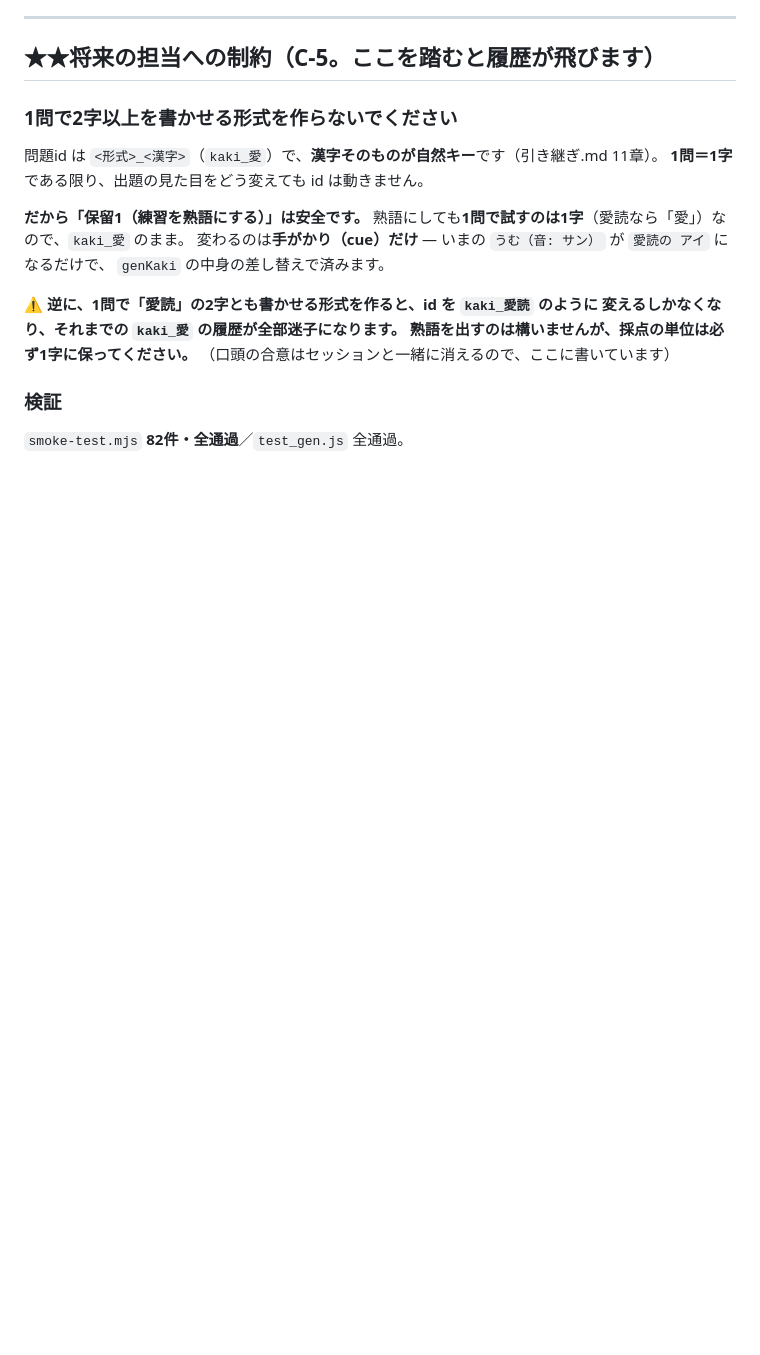
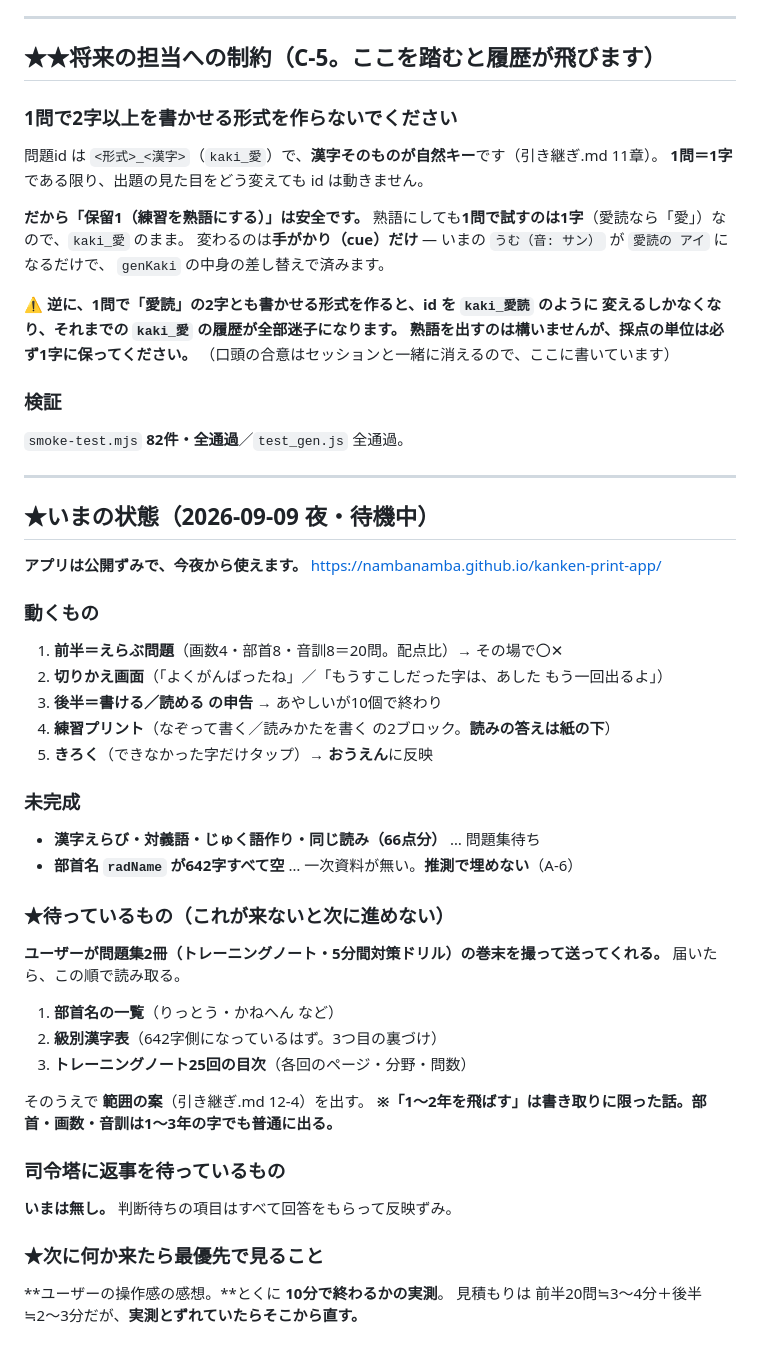
Before and after one commit to nambanamba/kanken-print-app, a Markdown page: 作業メモ.md, the part around the change. GitHub-like rendering; blank space fills up the shorter version.

Commit message:
いまの状態と、待っているものを作業メモに整理
セッションが落ちたときに失われやすい「何を待っているか」を
先頭に近い形で残した。

Co-Authored-By: Claude Opus 5 (1M context) <noreply@anthropic.com>
Claude-Session: https://claude.ai/code/session_01KvmoCuNiHyZhgnSuYiRTRm

```diff
--- a/作業メモ.md
+++ b/作業メモ.md
@@ -770,3 +770,37 @@ Wikipedia 由来**で再配布に出典表示が要るため、`.gitignore` で
 
 ### 検証
 `smoke-test.mjs` **82件・全通過**／`test_gen.js` 全通過。
+
+---
+
+## ★いまの状態（2026-09-09 夜・待機中）
+
+**アプリは公開ずみで、今夜から使えます。** https://nambanamba.github.io/kanken-print-app/
+
+### 動くもの
+1. **前半＝えらぶ問題**（画数4・部首8・音訓8＝20問。配点比）→ その場で〇✕
+2. **切りかえ画面**（「よくがんばったね」／「もうすこしだった字は、あした もう一回出るよ」）
+3. **後半＝書ける／読める の申告** → あやしいが10個で終わり
+4. **練習プリント**（なぞって書く／読みかたを書く の2ブロック。**読みの答えは紙の下**）
+5. **きろく**（できなかった字だけタップ）→ **おうえん**に反映
+
+### 未完成
+- **漢字えらび・対義語・じゅく語作り・同じ読み（66点分）** … 問題集待ち
+- **部首名 `radName` が642字すべて空** … 一次資料が無い。**推測で埋めない**（A-6）
+
+### ★待っているもの（これが来ないと次に進めない）
+**ユーザーが問題集2冊（トレーニングノート・5分間対策ドリル）の巻末を撮って送ってくれる。**
+届いたら、この順で読み取る。
+1. **部首名の一覧**（りっとう・かねへん など）
+2. **級別漢字表**（642字側になっているはず。3つ目の裏づけ）
+3. **トレーニングノート25回の目次**（各回のページ・分野・問数）
+
+そのうえで **範囲の案**（引き継ぎ.md 12-4）を出す。
+**※「1〜2年を飛ばす」は書き取りに限った話。部首・画数・音訓は1〜3年の字でも普通に出る。**
+
+### 司令塔に返事を待っているもの
+**いまは無し。** 判断待ちの項目はすべて回答をもらって反映ずみ。
+
+### ★次に何か来たら最優先で見ること
+**ユーザーの操作感の感想。**とくに **10分で終わるかの実測**。
+見積もりは 前半20問≒3〜4分＋後半≒2〜3分だが、**実測とずれていたらそこから直す。**
```
